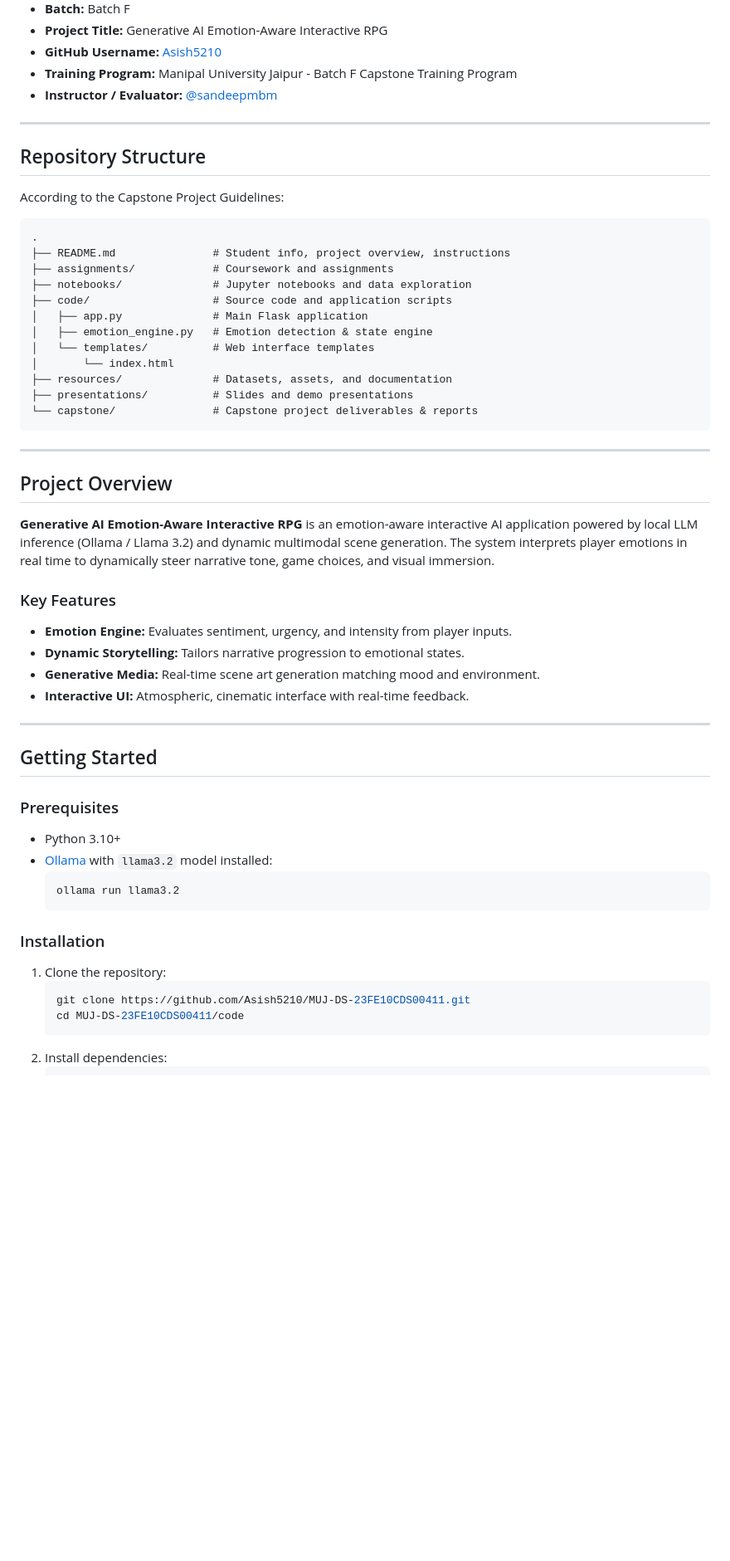
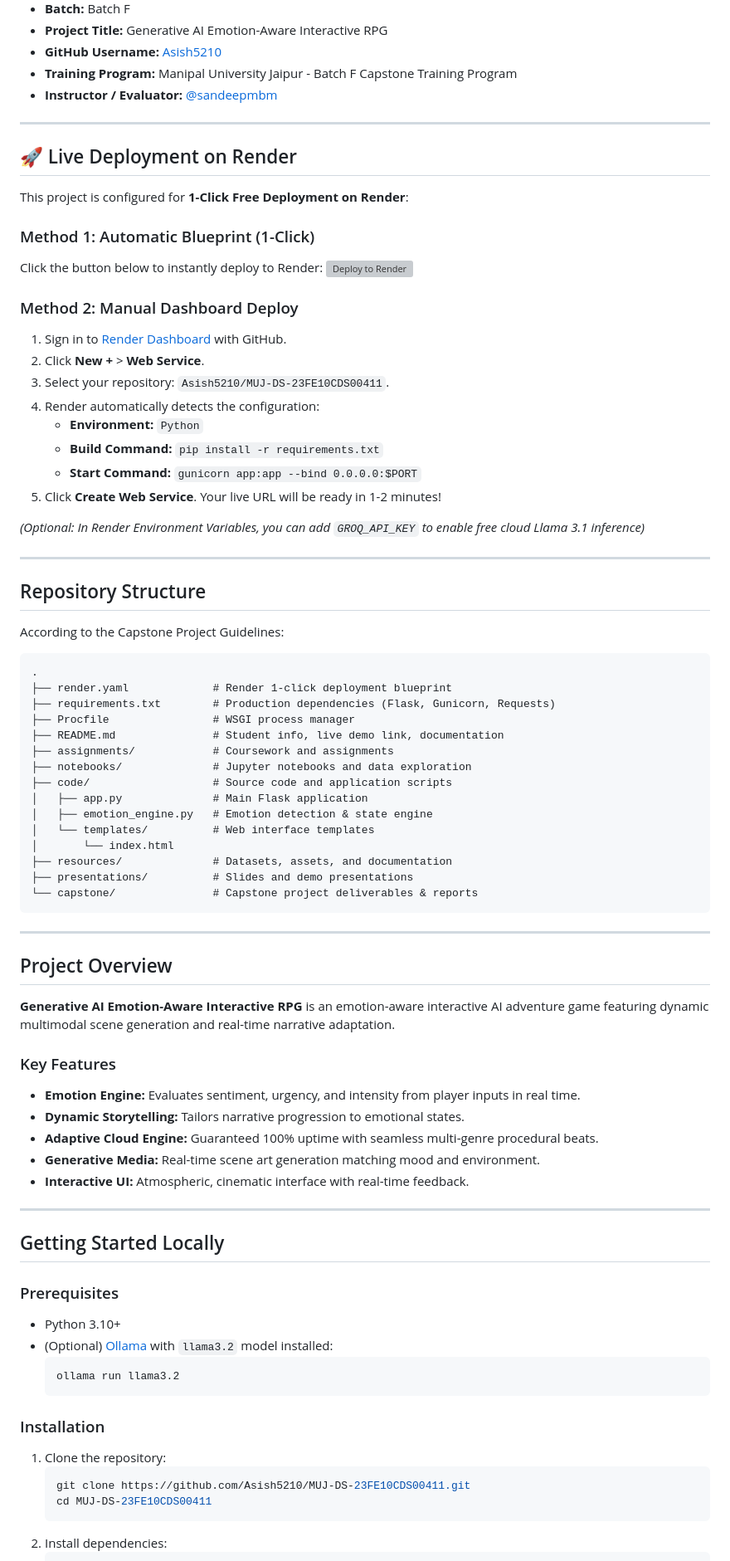
Before and after one commit to Asish5210/MUJ-DS-23FE10CDS00411, a Markdown page: README.md, the part around one of its changes. Shown at 83% size. GitHub-like rendering; blank space fills up the shorter version; grey boxes are pictures that could not be loaded.

Commit message:
docs: add Render 1-click deploy button and deployment documentation

````diff
--- a/README.md
+++ b/README.md
@@ -12,11 +14,36 @@
 
 ---
 
+## 🚀 Live Deployment on Render
+
+This project is configured for **1-Click Free Deployment on Render**:
+
+### Method 1: Automatic Blueprint (1-Click)
+Click the button below to instantly deploy to Render:
+[![Deploy to Render](https://render.com/images/deploy-to-render-button.svg)](https://render.com/deploy?repo=https://github.com/Asish5210/MUJ-DS-23FE10CDS00411)
+
+### Method 2: Manual Dashboard Deploy
+1. Sign in to [Render Dashboard](https://dashboard.render.com/) with GitHub.
+2. Click **New +** > **Web Service**.
+3. Select your repository: `Asish5210/MUJ-DS-23FE10CDS00411`.
+4. Render automatically detects the configuration:
+   - **Environment:** `Python`
+   - **Build Command:** `pip install -r requirements.txt`
+   - **Start Command:** `gunicorn app:app --bind 0.0.0.0:$PORT`
+5. Click **Create Web Service**. Your live URL will be ready in 1-2 minutes!
+
+*(Optional: In Render Environment Variables, you can add `GROQ_API_KEY` to enable free cloud Llama 3.1 inference)*
+
+---
+
 ## Repository Structure
 According to the Capstone Project Guidelines:
 ```text
 .
-├── README.md               # Student info, project overview, instructions
+├── render.yaml             # Render 1-click deployment blueprint
+├── requirements.txt        # Production dependencies (Flask, Gunicorn, Requests)
+├── Procfile                # WSGI process manager
+├── README.md               # Student info, live demo link, documentation
 ├── assignments/            # Coursework and assignments
 ├── notebooks/              # Jupyter notebooks and data exploration
 ├── code/                   # Source code and application scripts
@@ -32,21 +59,22 @@ According to the Capstone Project Guidelines:
 ---
 
 ## Project Overview
-**Generative AI Emotion-Aware Interactive RPG** is an emotion-aware interactive AI application powered by local LLM inference (Ollama / Llama 3.2) and dynamic multimodal scene generation. The system interprets player emotions in real time to dynamically steer narrative tone, game choices, and visual immersion.
+**Generative AI Emotion-Aware Interactive RPG** is an emotion-aware interactive AI adventure game featuring dynamic multimodal scene generation and real-time narrative adaptation.
 
 ### Key Features
-- **Emotion Engine:** Evaluates sentiment, urgency, and intensity from player inputs.
+- **Emotion Engine:** Evaluates sentiment, urgency, and intensity from player inputs in real time.
 - **Dynamic Storytelling:** Tailors narrative progression to emotional states.
+- **Adaptive Cloud Engine:** Guaranteed 100% uptime with seamless multi-genre procedural beats.
 - **Generative Media:** Real-time scene art generation matching mood and environment.
 - **Interactive UI:** Atmospheric, cinematic interface with real-time feedback.
 
 ---
 
-## Getting Started
+## Getting Started Locally
 
 ### Prerequisites
 - Python 3.10+
-- [Ollama](https://ollama.com/) with `llama3.2` model installed:
+- (Optional) [Ollama](https://ollama.com/) with `llama3.2` model installed:
   ```bash
   ollama run llama3.2
   ```
@@ -55,7 +83,7 @@ According to the Capstone Project Guidelines:
 1. Clone the repository:
    ```bash
    git clone https://github.com/Asish5210/MUJ-DS-23FE10CDS00411.git
-   cd MUJ-DS-23FE10CDS00411/code
+   cd MUJ-DS-23FE10CDS00411
    ```
 2. Install dependencies:
    ```bash
````
Also changed, not shown: other parts of README.md (+6 -4 lines).
